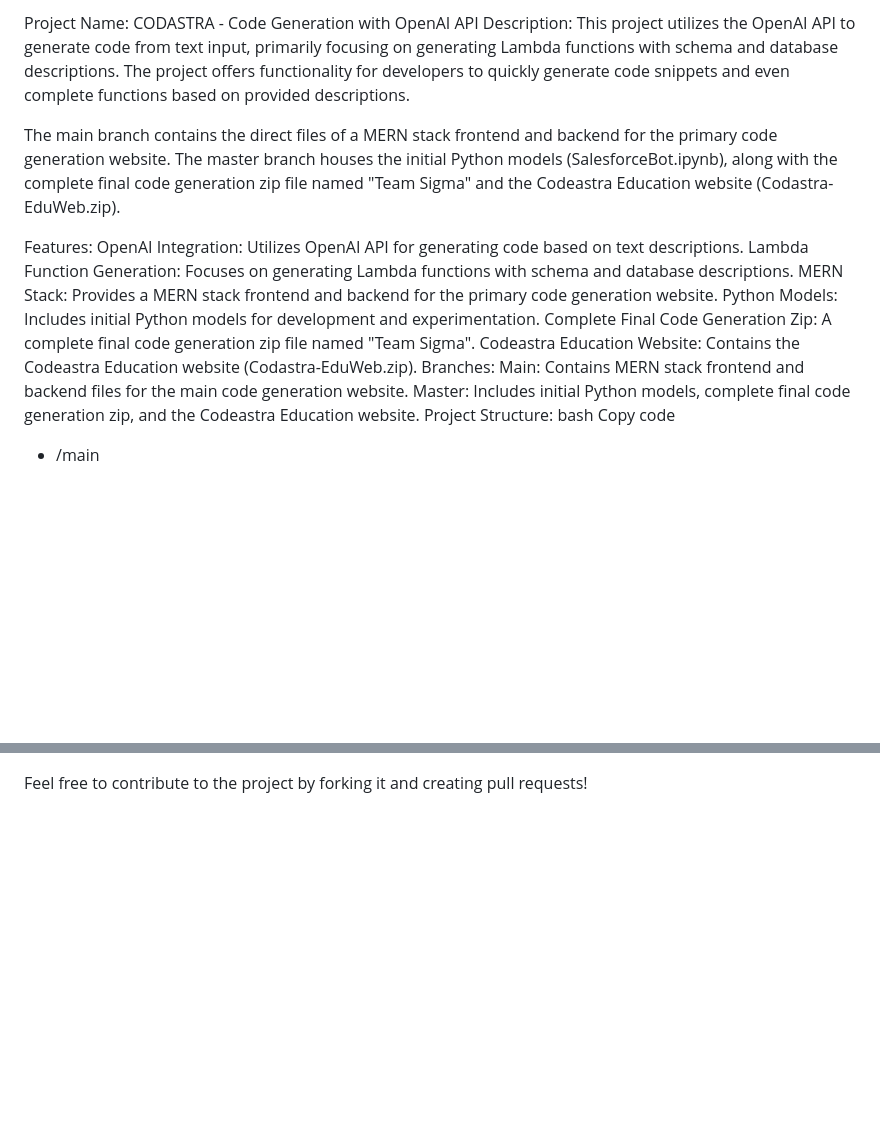
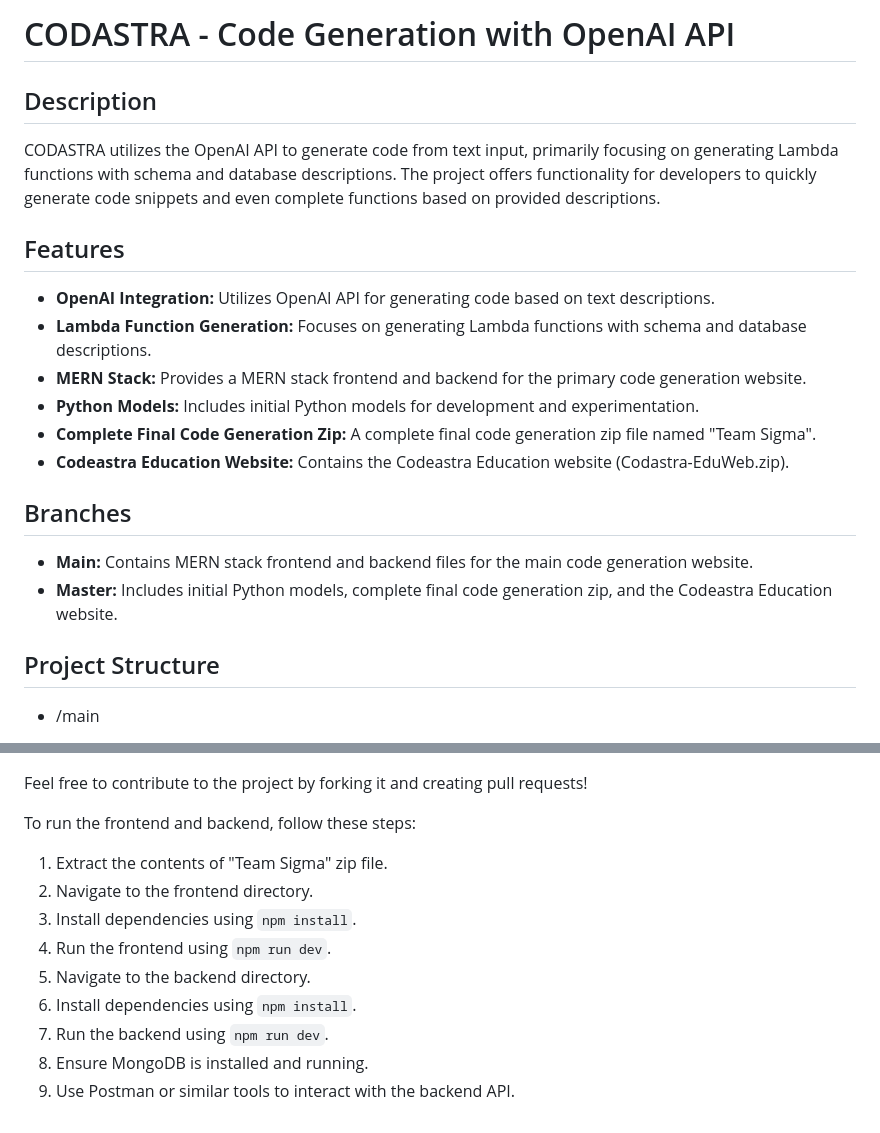
Before and after one commit to Makarand-Tighare/HackNiche-2.0, a Markdown page: README.md, 2 parts joined by grey strips. Drawn GitHub-style; blank space fills up the shorter version.

Commit message:
Final Readme.md

```diff
--- a/README.md
+++ b/README.md
@@ -1,22 +1,21 @@
-Project Name: CODASTRA - Code Generation with OpenAI API
-Description:
-This project utilizes the OpenAI API to generate code from text input, primarily focusing on generating Lambda functions with schema and database descriptions. The project offers functionality for developers to quickly generate code snippets and even complete functions based on provided descriptions.
+# CODASTRA - Code Generation with OpenAI API
 
-The main branch contains the direct files of a MERN stack frontend and backend for the primary code generation website. The master branch houses the initial Python models (SalesforceBot.ipynb), along with the complete final code generation zip file named "Team Sigma" and the Codeastra Education website (Codastra-EduWeb.zip).
+## Description
+CODASTRA utilizes the OpenAI API to generate code from text input, primarily focusing on generating Lambda functions with schema and database descriptions. The project offers functionality for developers to quickly generate code snippets and even complete functions based on provided descriptions.
 
-Features:
-OpenAI Integration: Utilizes OpenAI API for generating code based on text descriptions.
-Lambda Function Generation: Focuses on generating Lambda functions with schema and database descriptions.
-MERN Stack: Provides a MERN stack frontend and backend for the primary code generation website.
-Python Models: Includes initial Python models for development and experimentation.
-Complete Final Code Generation Zip: A complete final code generation zip file named "Team Sigma".
-Codeastra Education Website: Contains the Codeastra Education website (Codastra-EduWeb.zip).
-Branches:
-Main: Contains MERN stack frontend and backend files for the main code generation website.
-Master: Includes initial Python models, complete final code generation zip, and the Codeastra Education website.
-Project Structure:
-bash
-Copy code
+## Features
+- **OpenAI Integration:** Utilizes OpenAI API for generating code based on text descriptions.
+- **Lambda Function Generation:** Focuses on generating Lambda functions with schema and database descriptions.
+- **MERN Stack:** Provides a MERN stack frontend and backend for the primary code generation website.
+- **Python Models:** Includes initial Python models for development and experimentation.
+- **Complete Final Code Generation Zip:** A complete final code generation zip file named "Team Sigma".
+- **Codeastra Education Website:** Contains the Codeastra Education website (Codastra-EduWeb.zip).
+
+## Branches
+- **Main:** Contains MERN stack frontend and backend files for the main code generation website.
+- **Master:** Includes initial Python models, complete final code generation zip, and the Codeastra Education website.
+
+## Project Structure
 - /main
   - /frontend        # MERN Stack Frontend files
   - /backend         # MERN Stack Backend files
@@ -50,3 +49,15 @@ Support:
 For any issues or queries, please contact [paaras.pethe6277@gmail.com].
 
 Feel free to contribute to the project by forking it and creating pull requests!
+
+To run the frontend and backend, follow these steps:
+
+1. Extract the contents of "Team Sigma" zip file.
+2. Navigate to the frontend directory.
+3. Install dependencies using `npm install`.
+4. Run the frontend using `npm run dev`.
+5. Navigate to the backend directory.
+6. Install dependencies using `npm install`.
+7. Run the backend using `npm run dev`.
+8. Ensure MongoDB is installed and running.
+9. Use Postman or similar tools to interact with the backend API.
```
Also changed, not shown: other parts of README.md (+17 -17 lines).
